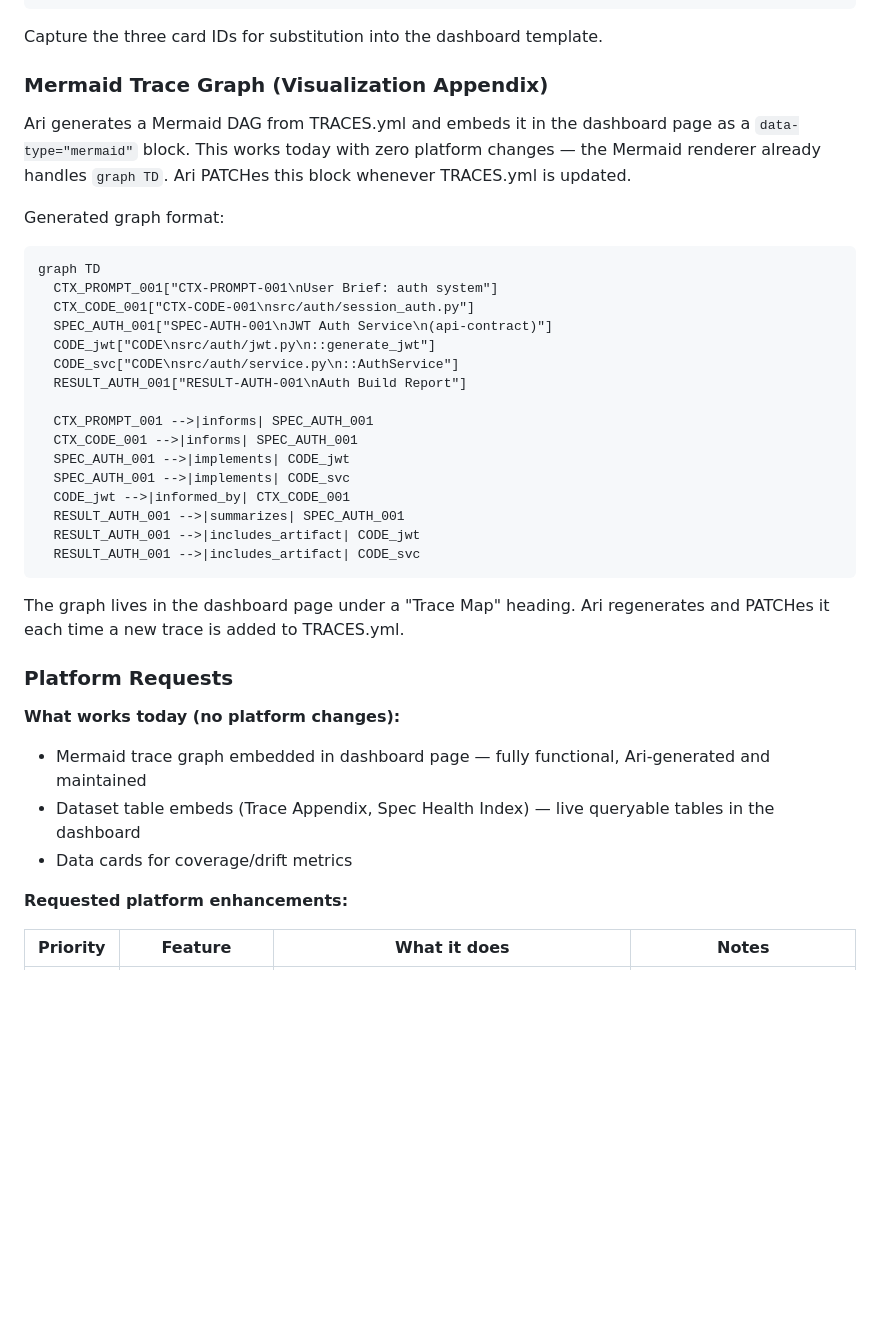
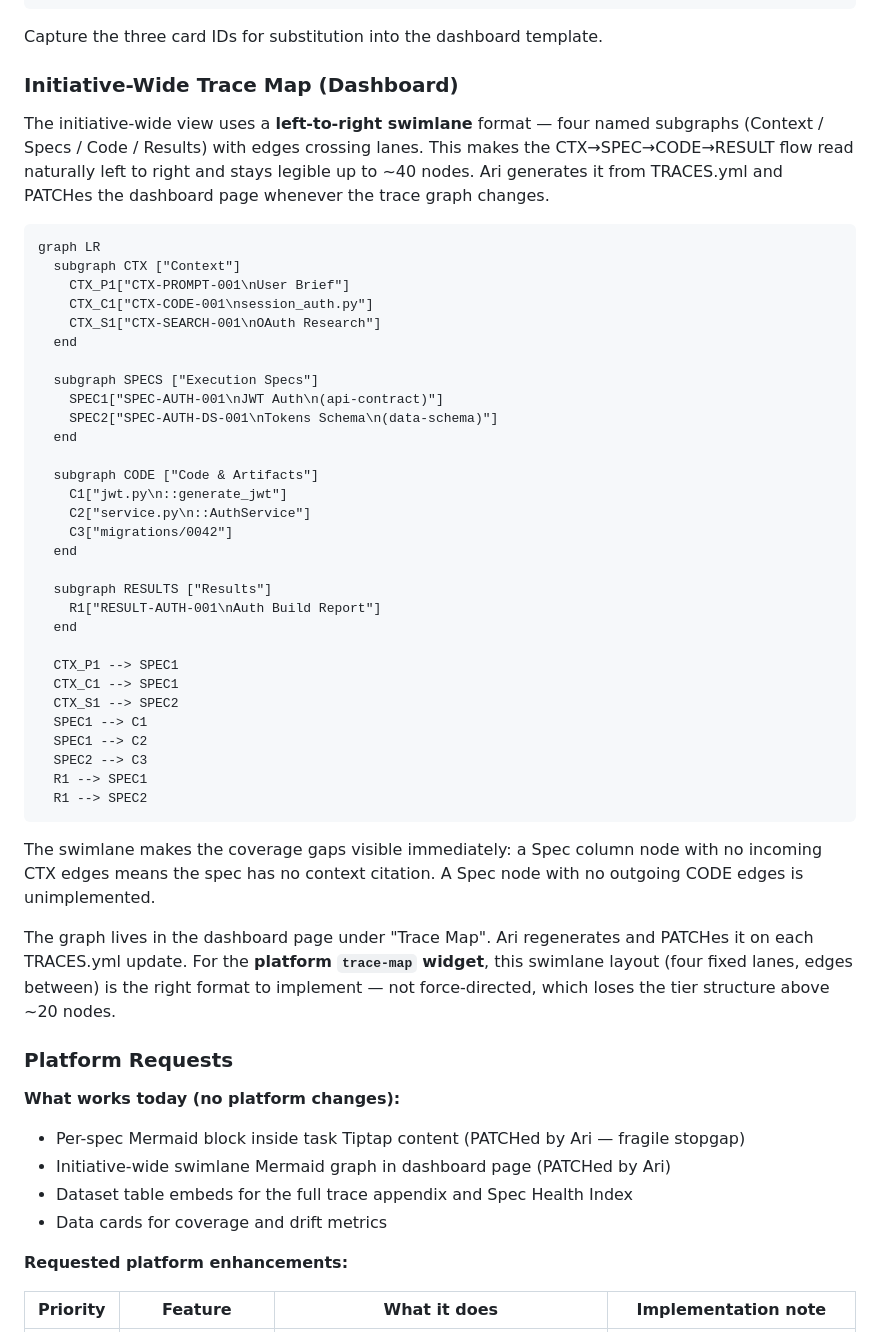
Before and after one commit to geekdreamzz/ari-dai-skills, a Markdown page: skills/all-dai-sdd/SKILL.md, the part around one of its changes. GitHub-like rendering; blank space fills up the shorter version.

Commit message:
feat(all-dai-sdd): clarify per-spec trace panel vs Tiptap embed, swimlane initiative graph
Per-spec trace view:
- Honest about current approach: Mermaid block inside Tiptap content is a
  fragile stopgap (static, editable, must be PATCHed on every trace update)
- Platform request clarified as conditional read-only panel OUTSIDE the
  Tiptap editor in the task modal — only renders when spec_id: is detected
  in YAML front matter, invisible on non-SDD tasks
- The two layers are explicit: Tiptap body = the spec, trace panel = metadata
  about the spec. They should not live in the same editable content.

Initiative-wide graph:
- Replace generic DAG with LR swimlane format: four named subgraphs
  (Context / Specs / Code / Results), edges crossing lanes
- Swimlane keeps tier structure legible at 40+ nodes; force-directed loses
  it above ~20. Coverage gaps visible immediately (nodes with no edges).
- Platform trace-map widget spec updated to match swimlane layout

Co-Authored-By: Claude Sonnet 4.6 <noreply@anthropic.com>

````diff
--- a/skills/all-dai-sdd/SKILL.md
+++ b/skills/all-dai-sdd/SKILL.md
@@ -1814,41 +1818,56 @@ create_data_card(dataset_id="<spec-health-id>", name="Drift Signals",
 
 Capture the three card IDs for substitution into the dashboard template.
 
-### Mermaid Trace Graph (Visualization Appendix)
-
-Ari generates a Mermaid DAG from TRACES.yml and embeds it in the dashboard page as a `data-type="mermaid"` block. This works today with zero platform changes — the Mermaid renderer already handles `graph TD`. Ari PATCHes this block whenever TRACES.yml is updated.
-
-Generated graph format:
-
-```
-graph TD
-  CTX_PROMPT_001["CTX-PROMPT-001\nUser Brief: auth system"]
-  CTX_CODE_001["CTX-CODE-001\nsrc/auth/session_auth.py"]
-  SPEC_AUTH_001["SPEC-AUTH-001\nJWT Auth Service\n(api-contract)"]
-  CODE_jwt["CODE\nsrc/auth/jwt.py\n::generate_jwt"]
-  CODE_svc["CODE\nsrc/auth/service.py\n::AuthService"]
-  RESULT_AUTH_001["RESULT-AUTH-001\nAuth Build Report"]
-
-  CTX_PROMPT_001 -->|informs| SPEC_AUTH_001
-  CTX_CODE_001 -->|informs| SPEC_AUTH_001
-  SPEC_AUTH_001 -->|implements| CODE_jwt
-  SPEC_AUTH_001 -->|implements| CODE_svc
-  CODE_jwt -->|informed_by| CTX_CODE_001
-  RESULT_AUTH_001 -->|summarizes| SPEC_AUTH_001
-  RESULT_AUTH_001 -->|includes_artifact| CODE_jwt
-  RESULT_AUTH_001 -->|includes_artifact| CODE_svc
-```
-
-The graph lives in the dashboard page under a "Trace Map" heading. Ari regenerates and PATCHes it each time a new trace is added to TRACES.yml.
+### Initiative-Wide Trace Map (Dashboard)
+
+The initiative-wide view uses a **left-to-right swimlane** format — four named subgraphs (Context / Specs / Code / Results) with edges crossing lanes. This makes the CTX→SPEC→CODE→RESULT flow read naturally left to right and stays legible up to ~40 nodes. Ari generates it from TRACES.yml and PATCHes the dashboard page whenever the trace graph changes.
+
+```
+graph LR
+  subgraph CTX ["Context"]
+    CTX_P1["CTX-PROMPT-001\nUser Brief"]
+    CTX_C1["CTX-CODE-001\nsession_auth.py"]
+    CTX_S1["CTX-SEARCH-001\nOAuth Research"]
+  end
+
+  subgraph SPECS ["Execution Specs"]
+    SPEC1["SPEC-AUTH-001\nJWT Auth\n(api-contract)"]
+    SPEC2["SPEC-AUTH-DS-001\nTokens Schema\n(data-schema)"]
+  end
+
+  subgraph CODE ["Code & Artifacts"]
+    C1["jwt.py\n::generate_jwt"]
+    C2["service.py\n::AuthService"]
+    C3["migrations/0042"]
+  end
+
+  subgraph RESULTS ["Results"]
+    R1["RESULT-AUTH-001\nAuth Build Report"]
+  end
+
+  CTX_P1 --> SPEC1
+  CTX_C1 --> SPEC1
+  CTX_S1 --> SPEC2
+  SPEC1 --> C1
+  SPEC1 --> C2
+  SPEC2 --> C3
+  R1 --> SPEC1
+  R1 --> SPEC2
+```
+
+The swimlane makes the coverage gaps visible immediately: a Spec column node with no incoming CTX edges means the spec has no context citation. A Spec node with no outgoing CODE edges is unimplemented.
+
+The graph lives in the dashboard page under "Trace Map". Ari regenerates and PATCHes it on each TRACES.yml update. For the **platform `trace-map` widget**, this swimlane layout (four fixed lanes, edges between) is the right format to implement — not force-directed, which loses the tier structure above ~20 nodes.
 
 ### Platform Requests
 
 **What works today (no platform changes):**
-- Mermaid trace graph embedded in dashboard page — fully functional, Ari-generated and maintained
-- Dataset table embeds (Trace Appendix, Spec Health Index) — live queryable tables in the dashboard
-- Data cards for coverage/drift metrics
+- Per-spec Mermaid block inside task Tiptap content (PATCHed by Ari — fragile stopgap)
+- Initiative-wide swimlane Mermaid graph in dashboard page (PATCHed by Ari)
+- Dataset table embeds for the full trace appendix and Spec Health Index
+- Data cards for coverage and drift metrics
 
 **Requested platform enhancements:**
 
-| Priority | Feature | What it does | Notes |
+| Priority | Feature | What it does | Implementation note |
 |---|---|---|---|
````
Also changed, not shown: other parts of skills/all-dai-sdd/SKILL.md (+26 -24 lines).
